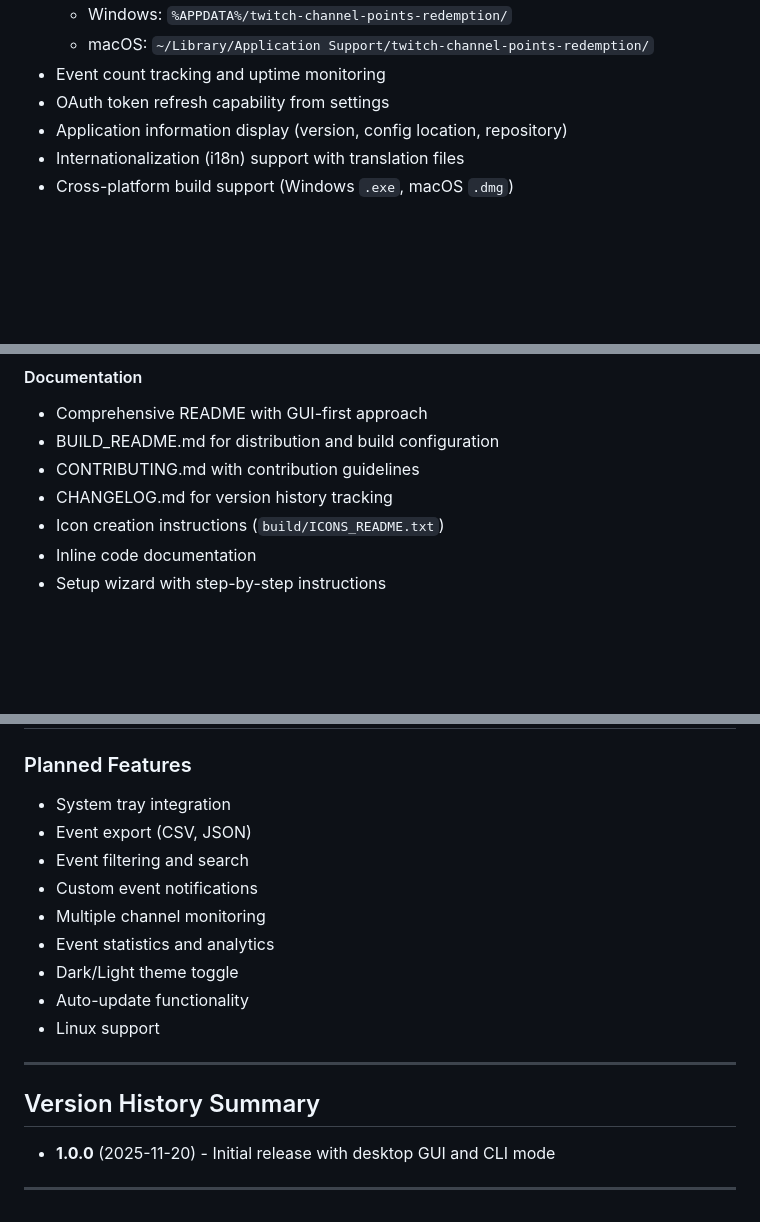
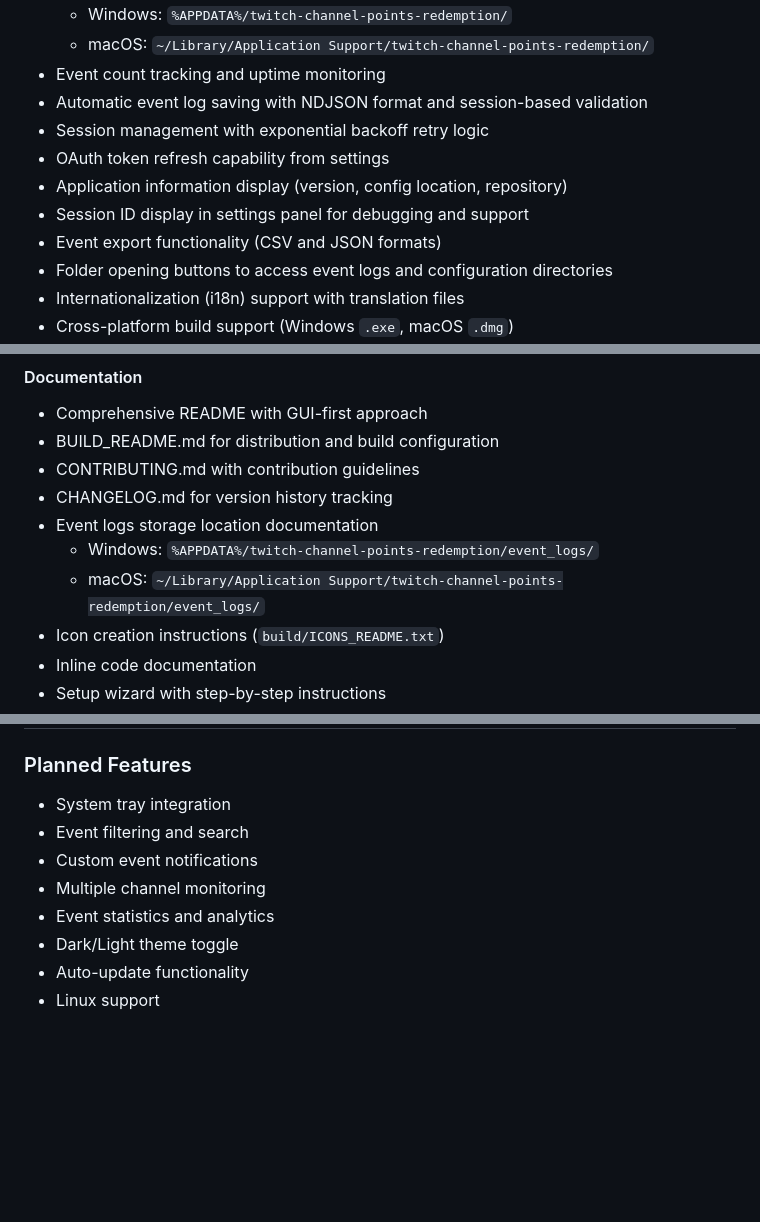
Before and after one commit to hydai/tcpr, a Markdown page: CHANGELOG.md, 3 parts joined by grey strips. Drawn GitHub-style; blank space fills up the shorter version.

Commit message:
docs: fix CHANGELOG.md mismatches with actual implementation
- Change version from [1.0.0] to [Unreleased] as project is not yet released
- Add missing implemented features to Added section:
  - Automatic event log saving with NDJSON format and session validation
  - Session management with exponential backoff retry logic
  - Event export functionality (CSV and JSON formats)
  - Folder opening buttons for event logs and config directories
  - Keepalive packet filtering to reduce noise
  - Session ID display in settings panel
- Add event logs storage location to Documentation section
- Add XSS vulnerability fixes to Security section
- Move event export from Planned to Added (already implemented)
- Remove Version History Summary and version tag link

🤖 Generated with [Claude Code](https://claude.com/claude-code)

Co-Authored-By: Claude <noreply@anthropic.com>

```diff
--- a/CHANGELOG.md
+++ b/CHANGELOG.md
@@ -28,8 +28,13 @@ and this project adheres to [Semantic Versioning](https://semver.org/spec/v2.0.0
   - Windows: `%APPDATA%/twitch-channel-points-redemption/`
   - macOS: `~/Library/Application Support/twitch-channel-points-redemption/`
 - Event count tracking and uptime monitoring
+- Automatic event log saving with NDJSON format and session-based validation
+- Session management with exponential backoff retry logic
 - OAuth token refresh capability from settings
 - Application information display (version, config location, repository)
+- Session ID display in settings panel for debugging and support
+- Event export functionality (CSV and JSON formats)
+- Folder opening buttons to access event logs and configuration directories
 - Internationalization (i18n) support with translation files
 - Cross-platform build support (Windows `.exe`, macOS `.dmg`)
 - Portable Windows build option
@@ -71,6 +77,9 @@ and this project adheres to [Semantic Versioning](https://semver.org/spec/v2.0.0
 - BUILD_README.md for distribution and build configuration
 - CONTRIBUTING.md with contribution guidelines
 - CHANGELOG.md for version history tracking
+- Event logs storage location documentation
+  - Windows: `%APPDATA%/twitch-channel-points-redemption/event_logs/`
+  - macOS: `~/Library/Application Support/twitch-channel-points-redemption/event_logs/`
 - Icon creation instructions (`build/ICONS_README.txt`)
 - Inline code documentation
 - Setup wizard with step-by-step instructions
@@ -126,7 +137,6 @@ and this project adheres to [Semantic Versioning](https://semver.org/spec/v2.0.0
 
 ### Planned Features
 - System tray integration
-- Event export (CSV, JSON)
 - Event filtering and search
 - Custom event notifications
 - Multiple channel monitoring
@@ -134,13 +144,3 @@ and this project adheres to [Semantic Versioning](https://semver.org/spec/v2.0.0
 - Dark/Light theme toggle
 - Auto-update functionality
 - Linux support
-
----
-
-## Version History Summary
-
-- **1.0.0** (2025-11-20) - Initial release with desktop GUI and CLI mode
-
----
-
-[1.0.0]: https://github.com/hydai/tcpr/releases/tag/v1.0.0
```
Also changed, not shown: other parts of CHANGELOG.md (+4 -1 lines).
